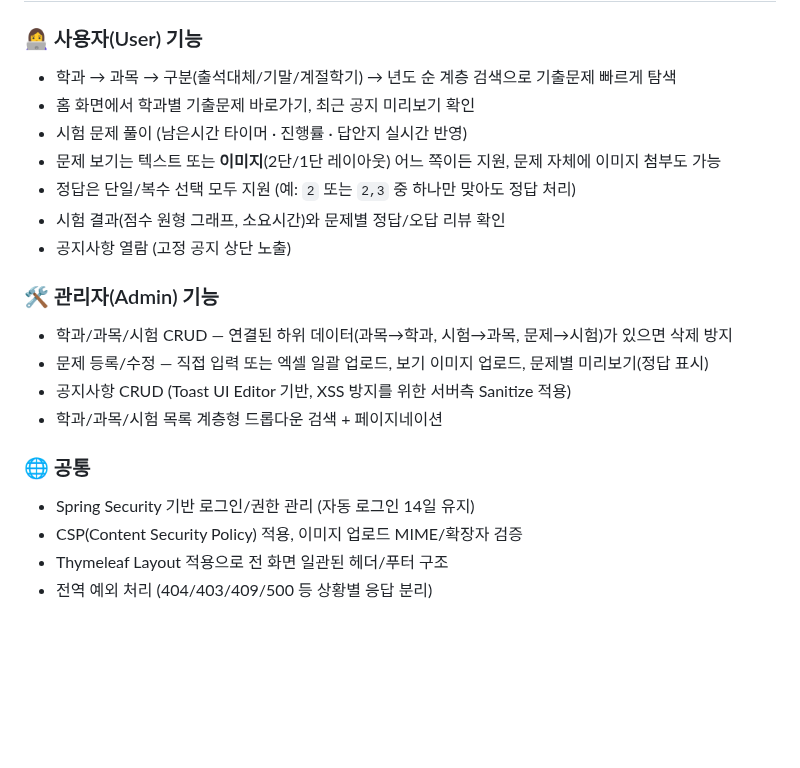
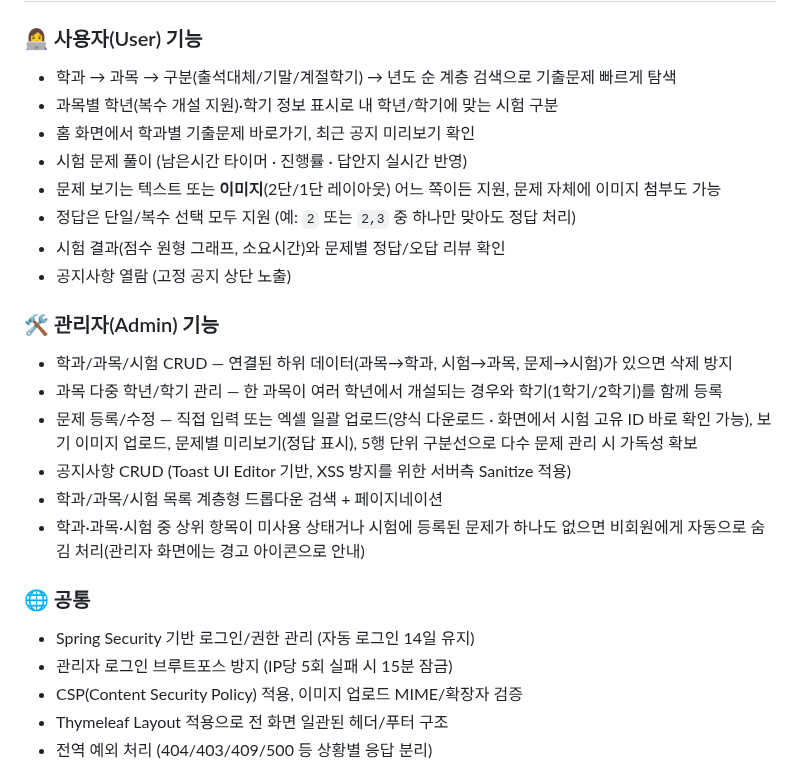
Before and after one commit to ddururiiiiiii/knou-cbt, a Markdown page: README.md, the part around the change. GitHub-like rendering; blank space fills up the shorter version.

Commit message:
docs: README 최근 기능 반영 (과목 다중 학년/학기, 비회원 노출 제어, 로그인 브루트포스 방지 등)

```diff
--- a/README.md
+++ b/README.md
@@ -64,6 +64,7 @@ flowchart LR
 
 ### 👩‍💻 사용자(User) 기능
 - 학과 → 과목 → 구분(출석대체/기말/계절학기) → 년도 순 계층 검색으로 기출문제 빠르게 탐색
+- 과목별 학년(복수 개설 지원)·학기 정보 표시로 내 학년/학기에 맞는 시험 구분
 - 홈 화면에서 학과별 기출문제 바로가기, 최근 공지 미리보기 확인
 - 시험 문제 풀이 (남은시간 타이머 · 진행률 · 답안지 실시간 반영)
 - 문제 보기는 텍스트 또는 **이미지**(2단/1단 레이아웃) 어느 쪽이든 지원, 문제 자체에 이미지 첨부도 가능
@@ -73,12 +74,15 @@ flowchart LR
 
 ### 🛠 관리자(Admin) 기능
 - 학과/과목/시험 CRUD — 연결된 하위 데이터(과목→학과, 시험→과목, 문제→시험)가 있으면 삭제 방지
-- 문제 등록/수정 — 직접 입력 또는 엑셀 일괄 업로드, 보기 이미지 업로드, 문제별 미리보기(정답 표시)
+- 과목 다중 학년/학기 관리 — 한 과목이 여러 학년에서 개설되는 경우와 학기(1학기/2학기)를 함께 등록
+- 문제 등록/수정 — 직접 입력 또는 엑셀 일괄 업로드(양식 다운로드 · 화면에서 시험 고유 ID 바로 확인 가능), 보기 이미지 업로드, 문제별 미리보기(정답 표시), 5행 단위 구분선으로 다수 문제 관리 시 가독성 확보
 - 공지사항 CRUD (Toast UI Editor 기반, XSS 방지를 위한 서버측 Sanitize 적용)
 - 학과/과목/시험 목록 계층형 드롭다운 검색 + 페이지네이션
+- 학과·과목·시험 중 상위 항목이 미사용 상태거나 시험에 등록된 문제가 하나도 없으면 비회원에게 자동으로 숨김 처리(관리자 화면에는 경고 아이콘으로 안내)
 
 ### 🌐 공통
 - Spring Security 기반 로그인/권한 관리 (자동 로그인 14일 유지)
+- 관리자 로그인 브루트포스 방지 (IP당 5회 실패 시 15분 잠금)
 - CSP(Content Security Policy) 적용, 이미지 업로드 MIME/확장자 검증
 - Thymeleaf Layout 적용으로 전 화면 일관된 헤더/푸터 구조
 - 전역 예외 처리 (404/403/409/500 등 상황별 응답 분리)
```
